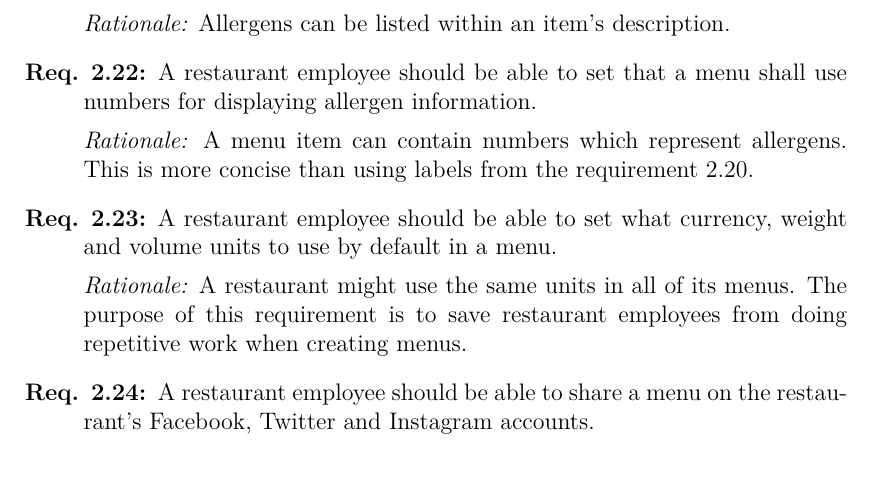
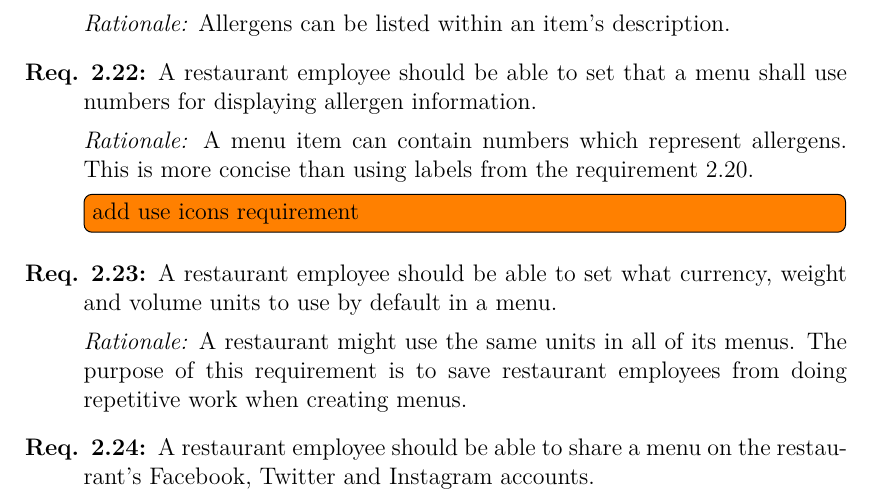
Before and after one commit to JiriResler/master-thesis, a LaTeX thesis (src/thesis.tex, which reads src/chapters/chap02-analysis-1-user-requirements.tex): part of page 14 of 46, cut so that both start at the same text. Compiled offline with pdfLaTeX.

Commit message:
add a todo to user requirements

```diff
--- a/src/chapters/chap02-analysis-1-user-requirements.tex
+++ b/src/chapters/chap02-analysis-1-user-requirements.tex
@@ -117,6 +117,7 @@ A guest is expected to be logged in to the application if not stated otherwise i
     \item [Req. 2.22:] A restaurant employee should be able to set that a menu shall use numbers for displaying allergen information.
 
     \emph{Rationale:} A menu item can contain numbers which represent allergens. This is more concise than using labels from the requirement 2.20.
+    \todo[inline]{add use icons requirement}
     \item [Req. 2.23:] A restaurant employee should be able to set what currency, weight and volume units to use by default in a menu.
 
     \emph{Rationale:} A restaurant might use the same units in all of its menus. The purpose of this requirement is to save restaurant employees from doing repetitive work when creating menus.
```
